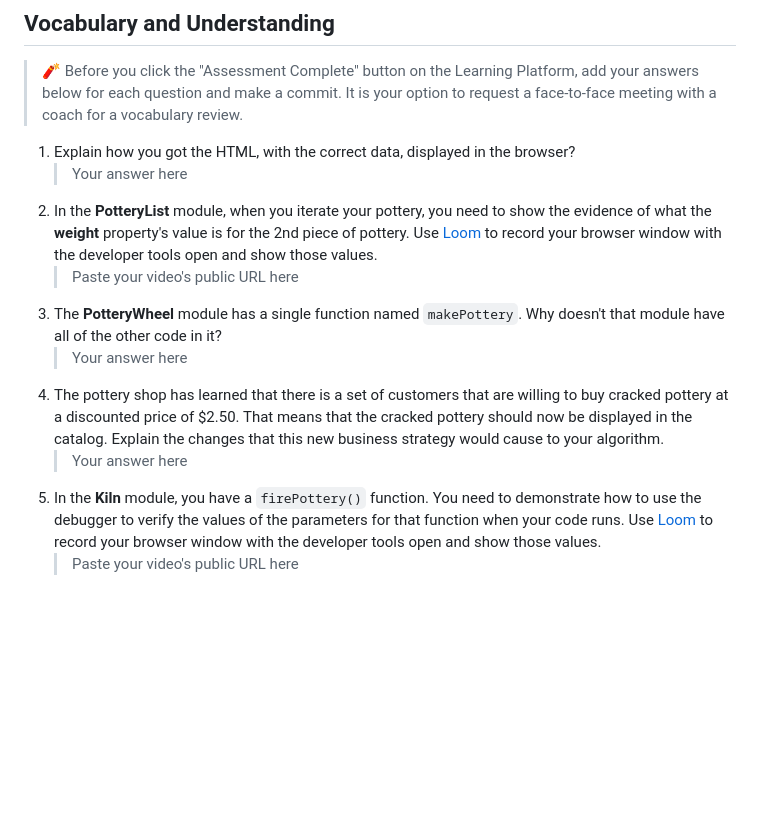
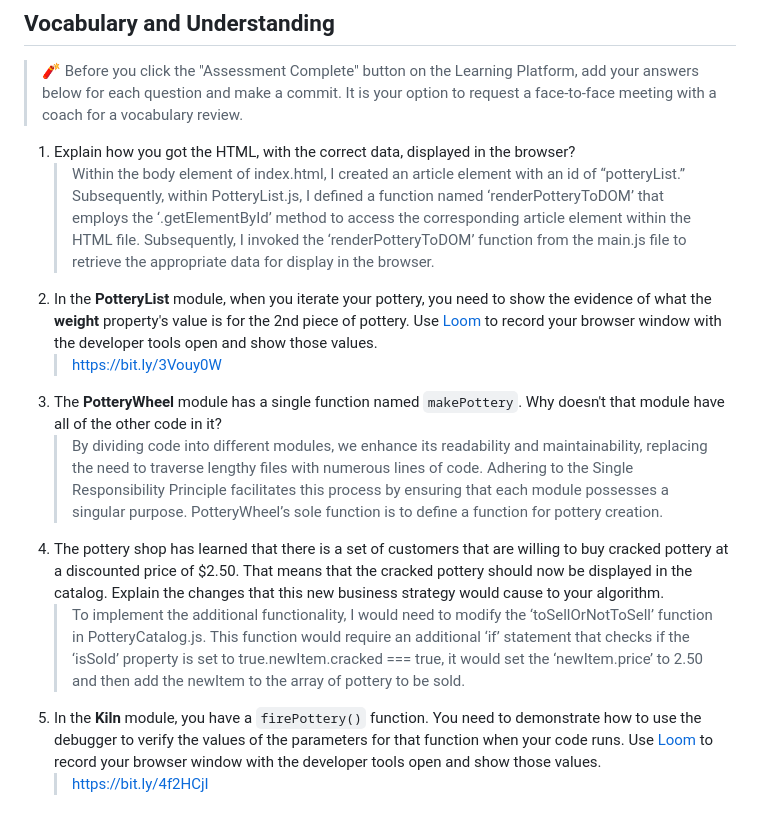
Before and after one commit to NSS-Day-Cohort-74/Hairy-Potter-LoganSewell, a Markdown page: README.md, the part around the change. GitHub-like rendering; blank space fills up the shorter version.

```diff
--- a/README.md
+++ b/README.md
@@ -120,12 +120,12 @@ In the `main.js` module, invoke the `PotteryList` component function. Take its r
 > 🧨 Before you click the "Assessment Complete" button on the Learning Platform, add your answers below for each question and make a commit. It is your option to request a face-to-face meeting with a coach for a vocabulary review.
 
 1. Explain how you got the HTML, with the correct data, displayed in the browser?
-   > Your answer here
+   > Within the body element of index.html, I created an article element with an id of “potteryList.” Subsequently, within PotteryList.js, I defined a function named ‘renderPotteryToDOM’ that employs the ‘.getElementById’ method to access the corresponding article element within the HTML file. Subsequently, I invoked the ‘renderPotteryToDOM’ function from the main.js file to retrieve the appropriate data for display in the browser.
 2. In the **PotteryList** module, when you iterate your pottery, you need to show the evidence of what the **weight** property's value is for the 2nd piece of pottery. Use [Loom](https://www.loom.com/) to record your browser window with the developer tools open and show those values.
-   > Paste your video's public URL here
+   > https://bit.ly/3Vouy0W
 3. The **PotteryWheel** module has a single function named `makePottery`. Why doesn't that module have all of the other code in it?
-   > Your answer here
+   > By dividing code into different modules, we enhance its readability and maintainability, replacing the need to traverse lengthy files with numerous lines of code. Adhering to the Single Responsibility Principle facilitates this process by ensuring that each module possesses a singular purpose. PotteryWheel’s sole function is to define a function for pottery creation.
 4. The pottery shop has learned that there is a set of customers that are willing to buy cracked pottery at a discounted price of $2.50. That means that the cracked pottery should now be displayed in the catalog. Explain the changes that this new business strategy would cause to your algorithm.
-   > Your answer here
+   > To implement the additional functionality, I would need to modify the ‘toSellOrNotToSell’ function in PotteryCatalog.js. This function would require an additional ‘if’ statement that checks if the ‘isSold’ property is set to true.newItem.cracked === true, it would set the ‘newItem.price’ to 2.50 and then add the newItem to the array of pottery to be sold.
 5. In the **Kiln** module, you have a `firePottery()` function. You need to demonstrate how to use the debugger to verify the values of the parameters for that function when your code runs. Use [Loom](https://www.loom.com/) to record your browser window with the developer tools open and show those values.
-   > Paste your video's public URL here
+   > https://bit.ly/4f2HCjI
```
